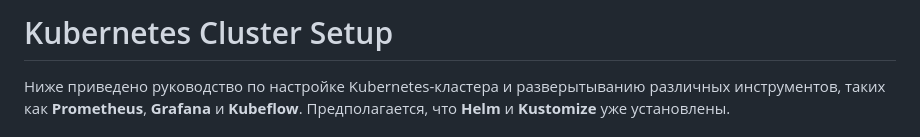
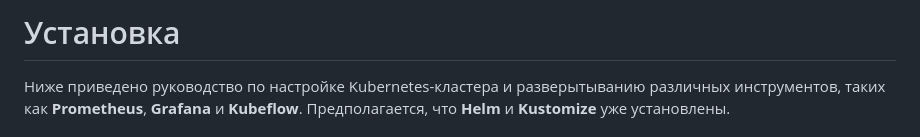
Before and after one commit to Team2RoboTech1TOrg/RoboTech-DO, a Markdown page: k8s/README.md, the part around the change. Drawn GitHub-style.

```diff
--- a/k8s/README.md
+++ b/k8s/README.md
@@ -1,4 +1,4 @@
-# Kubernetes Cluster Setup
+# Установка
 
 Ниже приведено руководство по настройке Kubernetes-кластера и разверытыванию различных инструментов, таких как **Prometheus**, **Grafana** и **Kubeflow**. Предполагается, что **Helm** и **Kustomize** уже установлены.
 
```
